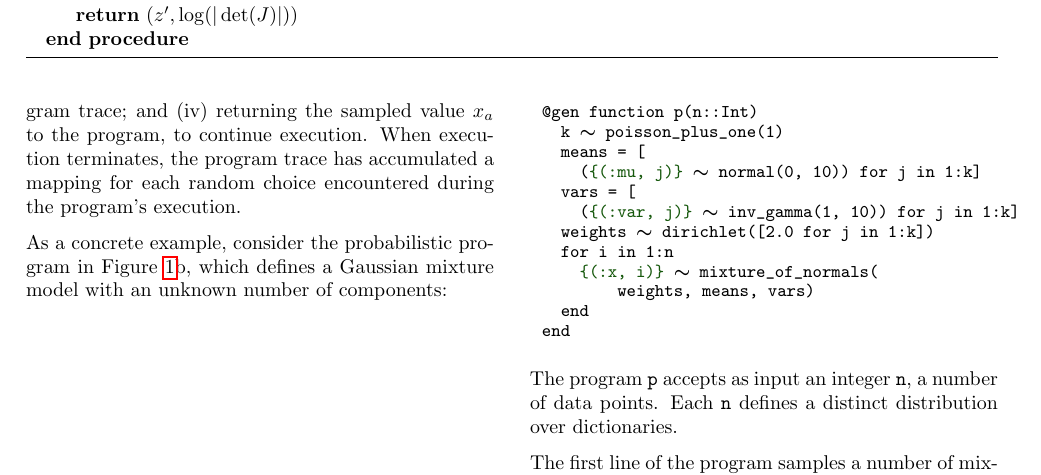
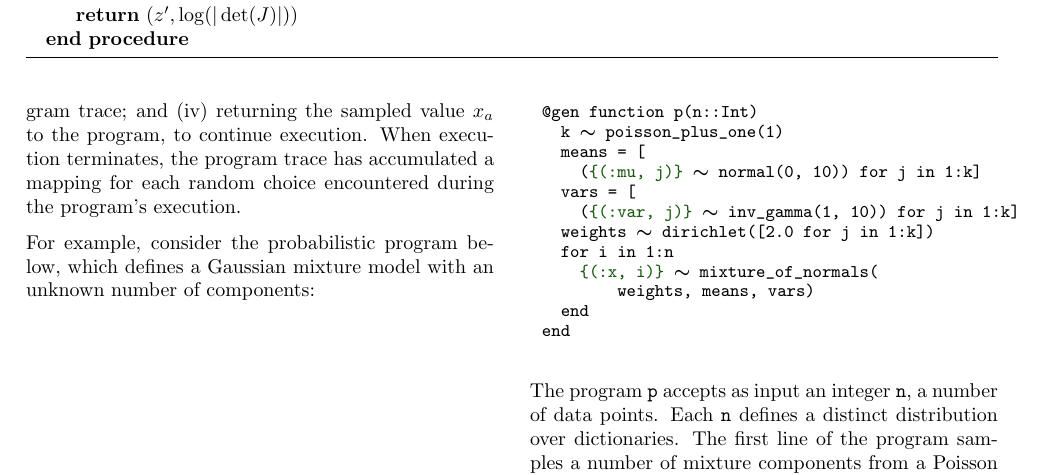
Before and after one commit to probcomp/automated-involutive-mcmc-tex, a LaTeX paper (paper.tex): part of page 7 of 22, cut so that both start at the same text. Compiled offline with pdfLaTeX.

Commit message:
remove ref to fig 1 from sec 4.1

```diff
--- a/paper.tex
+++ b/paper.tex
@@ -468,7 +468,7 @@ But the technique is not limited to the Gen system---we also provide the impleme
 Our probabilistic programming language augments the syntax of Julia~\citep{bezanson2017julia}
 with a new construct, the \texttt{\{a\} $\sim$ d} expression, for making a \textit{named} random choice. An execution trace of a Gen probabilistic program can be sampled by running the program according to Julia's usual semantics, and upon encountering an expression of the form \texttt{\{a\} $\sim$ d}, (i) evaluating the \textit{address expression} \texttt{a} to obtain an address $a \in \mathcal{A}$; (ii) evaluating the \textit{distribution expression} $d$ to obtain a distribution $d$ over the measurable space $V_a$; (iii) sampling a value $x_a \sim d$ and adding the mapping $\{a \mapsto x_a\}$ to a dictionary called the program trace; and (iv) returning the sampled value $x_a$ to the program, to continue execution. When execution terminates, the program trace has accumulated a mapping for each random choice encountered during the program's execution.
 
-As a concrete example, consider the probabilistic program in Figure~\ref{fig:mixture}b, which defines a Gaussian mixture model with an unknown number of components:
+For example, consider the probabilistic program below, which defines a Gaussian mixture model with an unknown number of components:
 \noindent
 \begin{center}
 \begin{tabular}{c}
```
Also changed, not shown: paper.tex (1 more changed lines).
